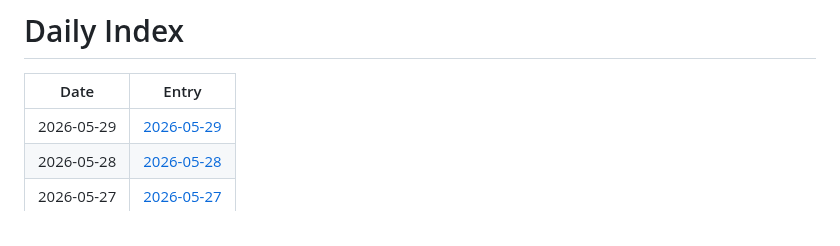
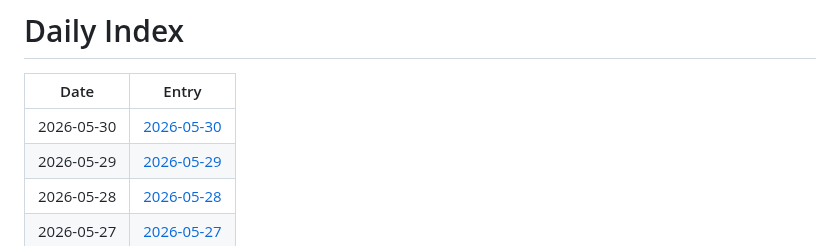
Before and after one commit to jay87406/code-arena, a Markdown page: github-daily-pulse/logs/INDEX.md, the part around the change. Rendered like a GitHub page.

Commit message:
chore: daily pulse update

```diff
--- a/github-daily-pulse/logs/INDEX.md
+++ b/github-daily-pulse/logs/INDEX.md
@@ -2,6 +2,7 @@
 
 | Date | Entry |
 |---|---|
+| 2026-05-30 | [2026-05-30](logs/2026-05/2026-05-30.md) |
 | 2026-05-29 | [2026-05-29](logs/2026-05/2026-05-29.md) |
 | 2026-05-28 | [2026-05-28](logs/2026-05/2026-05-28.md) |
 | 2026-05-27 | [2026-05-27](logs/2026-05/2026-05-27.md) |
```
Also changed, not shown: 1 other file.
